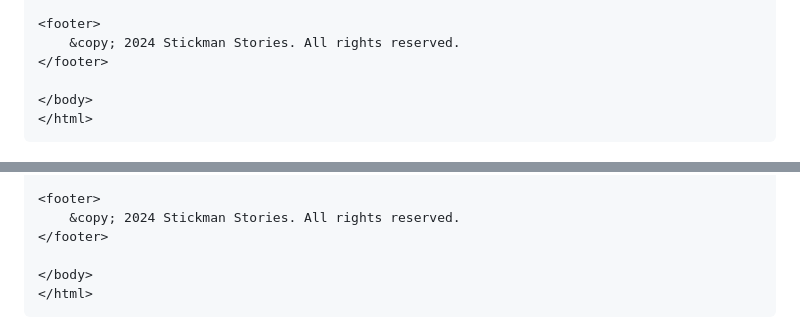
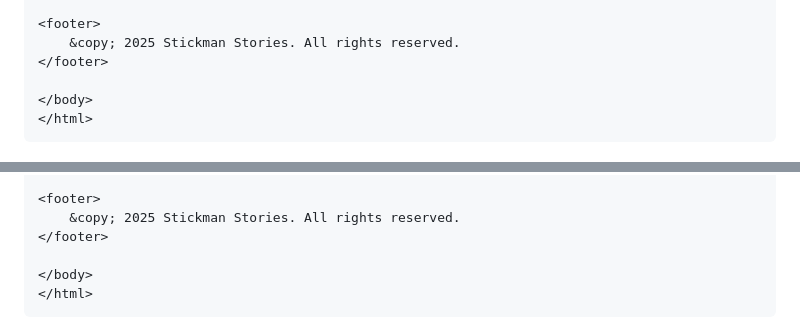
Before and after one commit to Capybaric123/Stickman-Stories, a Markdown page: USER-GUIDE.md, 2 parts joined by grey strips. Drawn GitHub-style.

```diff
--- a/USER-GUIDE.md
+++ b/USER-GUIDE.md
@@ -96,7 +96,7 @@ This is how to insert an image, but you will need a template where to place the
 </div>
 
 <footer>
-    &copy; 2024 Stickman Stories. All rights reserved.
+    &copy; 2025 Stickman Stories. All rights reserved.
 </footer>
 
 </body>
@@ -197,7 +197,7 @@ Here is a template file which you will place in to the Wiki folder:
 </div>
 
 <footer>
-    &copy; 2024 Stickman Stories. All rights reserved.
+    &copy; 2025 Stickman Stories. All rights reserved.
 </footer>
 
 </body>
```
